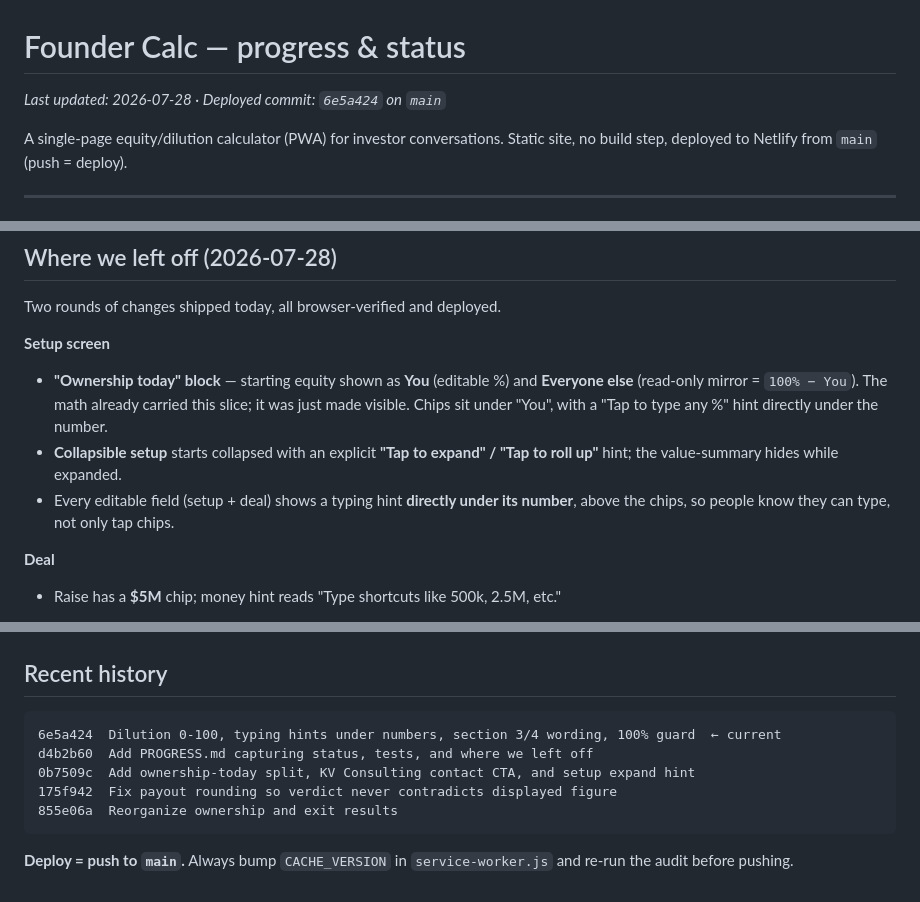
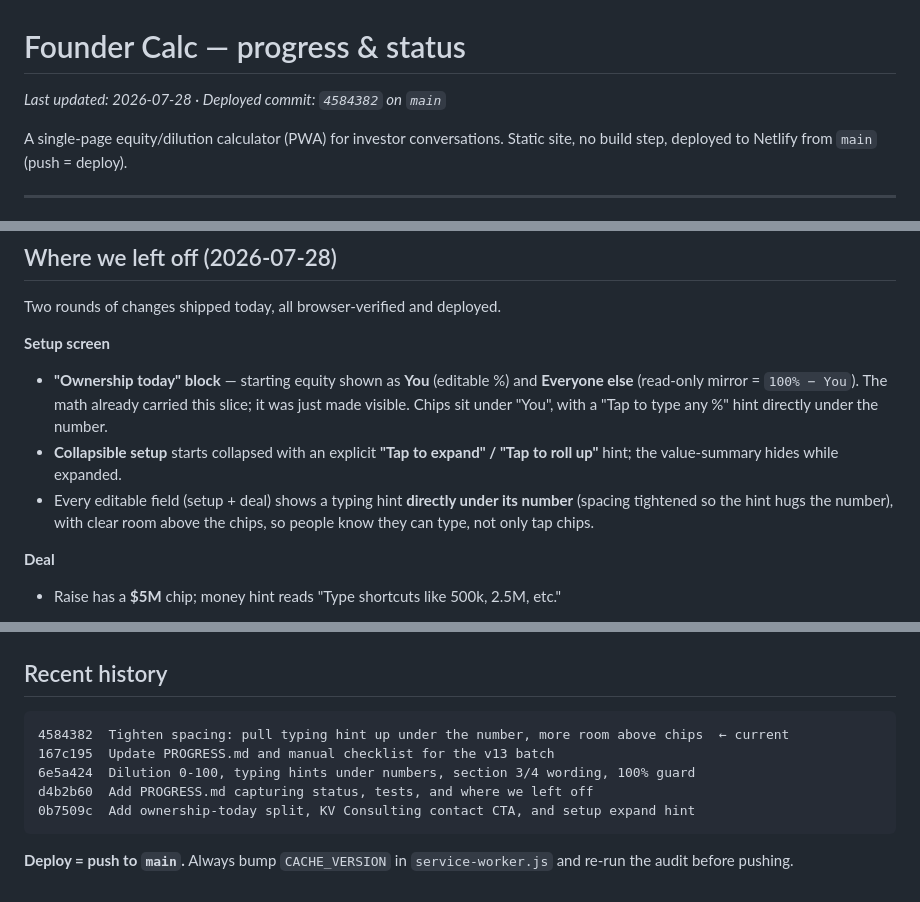
Before and after one commit to kremerventures/startupequitycalc, a Markdown page: PROGRESS.md, 3 parts joined by grey strips. GitHub-like rendering.

Commit message:
Update notes for the v14 spacing tweak
Co-Authored-By: Claude Opus 4.8 <noreply@anthropic.com>

````diff
--- a/PROGRESS.md
+++ b/PROGRESS.md
@@ -1,6 +1,6 @@
 # Founder Calc — progress & status
 
-_Last updated: 2026-07-28 · Deployed commit: `6e5a424` on `main`_
+_Last updated: 2026-07-28 · Deployed commit: `4584382` on `main`_
 
 A single-page equity/dilution calculator (PWA) for investor conversations.
 Static site, no build step, deployed to Netlify from `main` (push = deploy).
@@ -32,7 +32,8 @@ Two rounds of changes shipped today, all browser-verified and deployed.
 - **Collapsible setup** starts collapsed with an explicit **"Tap to expand" /
   "Tap to roll up"** hint; the value-summary hides while expanded.
 - Every editable field (setup + deal) shows a typing hint **directly under its
-  number**, above the chips, so people know they can type, not only tap chips.
+  number** (spacing tightened so the hint hugs the number), with clear room above
+  the chips, so people know they can type, not only tap chips.
 
 **Deal**
 - Raise has a **$5M** chip; money hint reads "Type shortcuts like 500k, 2.5M, etc."
@@ -113,11 +114,11 @@ reload (#8), reset scoping (#9), and **PWA offline load from cache (#11)**. Pars
 ## Recent history
 
 ```
-6e5a424  Dilution 0-100, typing hints under numbers, section 3/4 wording, 100% guard  ← current
+4584382  Tighten spacing: pull typing hint up under the number, more room above chips  ← current
+167c195  Update PROGRESS.md and manual checklist for the v13 batch
+6e5a424  Dilution 0-100, typing hints under numbers, section 3/4 wording, 100% guard
 d4b2b60  Add PROGRESS.md capturing status, tests, and where we left off
 0b7509c  Add ownership-today split, KV Consulting contact CTA, and setup expand hint
-175f942  Fix payout rounding so verdict never contradicts displayed figure
-855e06a  Reorganize ownership and exit results
 ```
 
 **Deploy = push to `main`.** Always bump `CACHE_VERSION` in `service-worker.js`
````
Also changed, not shown: other parts of PROGRESS.md (+1 -1 lines), 1 other file.
